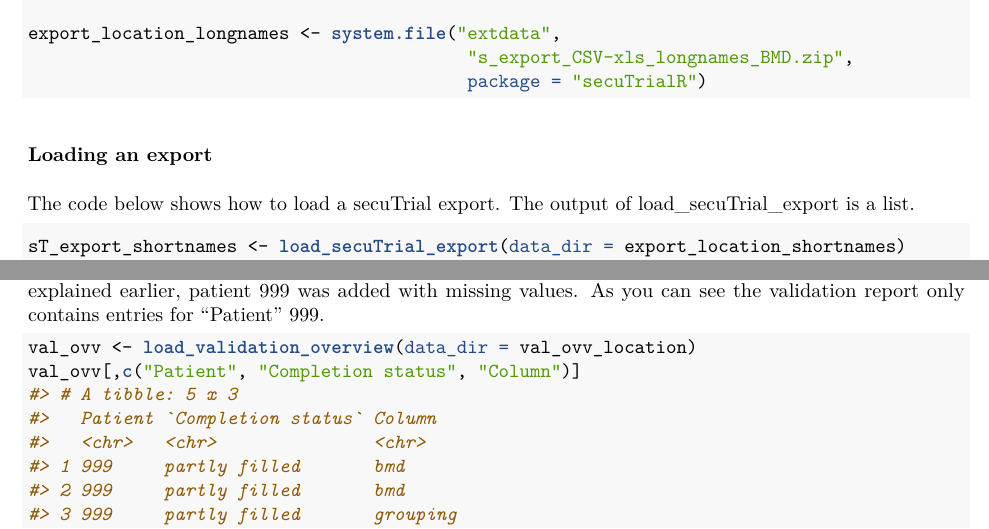
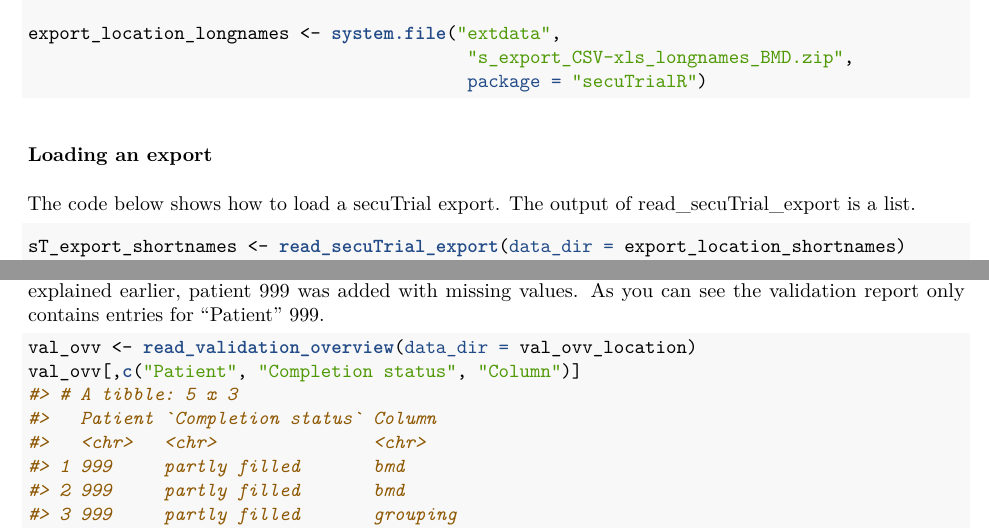
Before and after one commit to SwissClinicalTrialOrganisation/secuTrialR, an R Markdown document (vignettes/secuTrialR-package-vignette.Rmd): two parts of pages 2 and 3 of 4, joined at a grey line, cut so that both start at the same text. The pictures show the output file vignettes/secuTrialR-package-vignette.pdf that the author committed with the source.

Commit message:
adjusting load_ -> read_ in vignette

````diff
--- a/vignettes/secuTrialR-package-vignette.Rmd
+++ b/vignettes/secuTrialR-package-vignette.Rmd
@@ -78,9 +78,9 @@ export_location_longnames <- system.file("extdata",
 
 ### Loading an export
 
-The code below shows how to load a secuTrial export. The output of load_secuTrial_export is a list.
+The code below shows how to load a secuTrial export. The output of read_secuTrial_export is a list.
 
 ```{r}
 
-sT_export_shortnames <- load_secuTrial_export(data_dir = export_location_shortnames)
+sT_export_shortnames <- read_secuTrial_export(data_dir = export_location_shortnames)
 typeof(sT_export_shortnames)
@@ -139,7 +139,7 @@ earlier, patient 999 was added with missing values. As you can see the validatio
 for "Patient" 999.
 
 ```{r}
-val_ovv <- load_validation_overview(data_dir = val_ovv_location)
+val_ovv <- read_validation_overview(data_dir = val_ovv_location)
 val_ovv[,c("Patient", "Completion status", "Column")]
 
 ```
````
Also changed, not shown: vignettes/secuTrialR-package-vignette.pdf, vignettes/secuTrialR-package-vignette.Rmd (2 more changed lines).
